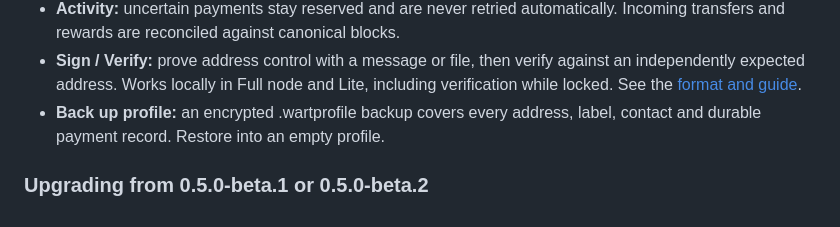
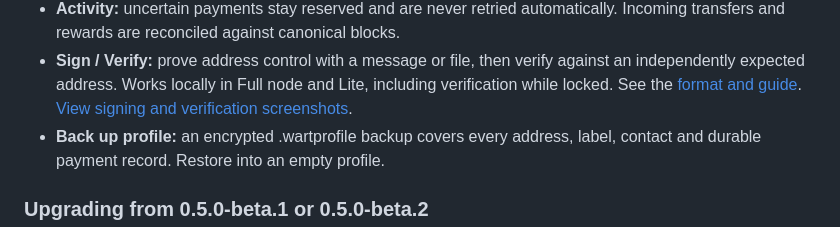
Before and after one commit to Wartnode/wartnode-desktop, a Markdown page: README.md, the part around the change. GitHub-like rendering.

Commit message:
Add beta.3 signing and verification screenshots [skip ci]

```diff
--- a/README.md
+++ b/README.md
@@ -100,6 +100,7 @@ Node provides Full/Lite selection, chain/resource statistics and a separate log
 - **Sign / Verify:** prove address control with a message or file, then verify
   against an independently expected address. Works locally in Full node and Lite,
   including verification while locked. See the [format and guide](docs/SIGNED_PROOFS.md).
+  [View signing and verification screenshots](docs/SCREENSHOTS.md#sign-and-verify).
 - **Back up profile:** an encrypted .wartprofile backup covers every address,
   label, contact and durable payment record. Restore into an empty profile.
 
```
Also changed, not shown: docs/SCREENSHOTS.md (+30 -4 lines), docs/screenshots/sign-message.png (added), docs/screenshots/verify-message.png (added).
